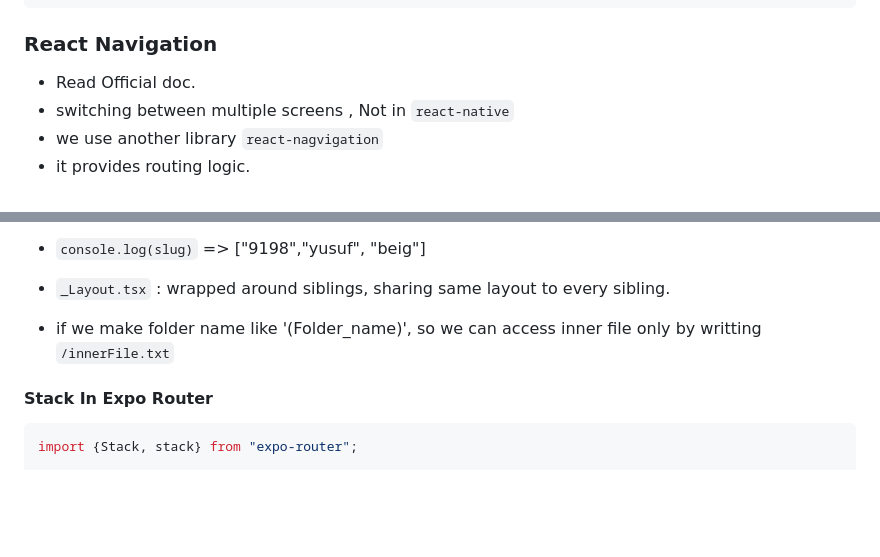
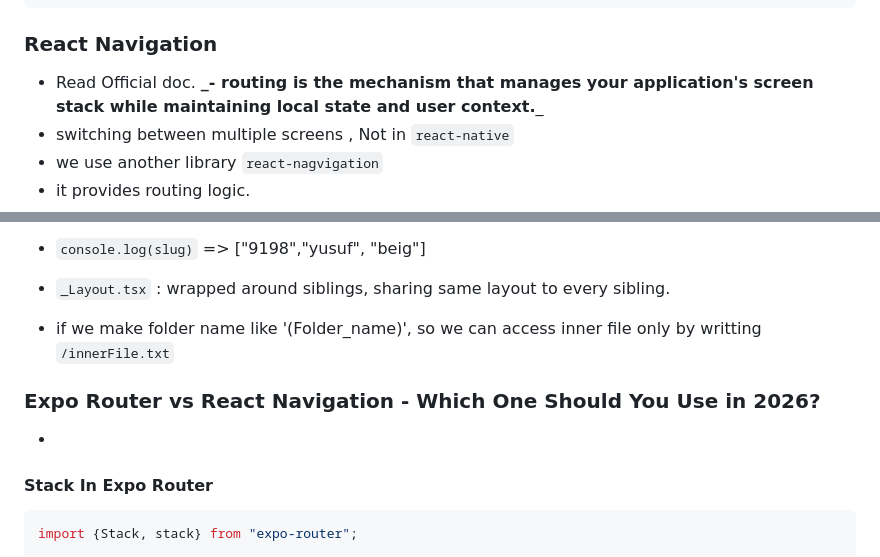
Before and after one commit to Yusuf-9198/App_Dev, a Markdown page: React-Native-init/React_Native.md, 2 parts joined by grey strips. Rendered like a GitHub page; blank space fills up the shorter version.

Commit message:
expo router02

````diff
--- a/React-Native-init/React_Native.md
+++ b/React-Native-init/React_Native.md
@@ -572,6 +572,7 @@ const styles = StyleSheet.create({
 ```
 ### React Navigation
 - Read Official doc.
+**_- routing is the mechanism that manages your application's screen stack while maintaining local state and user context.**_
 - switching between multiple screens , Not in `react-native`
 - we use another library `react-nagvigation`
 - it provides routing logic.
@@ -930,6 +931,9 @@ export default function App() {
 - `_Layout.tsx` : wrapped around siblings, sharing same layout to every sibling.
 - if we make folder name like '(Folder_name)', so we can access inner file only by writting `/innerFile.txt`
 
+### Expo Router vs React Navigation - Which One Should You Use in 2026?
+-
+
 #### Stack In Expo Router
 
 ```javascript
````
